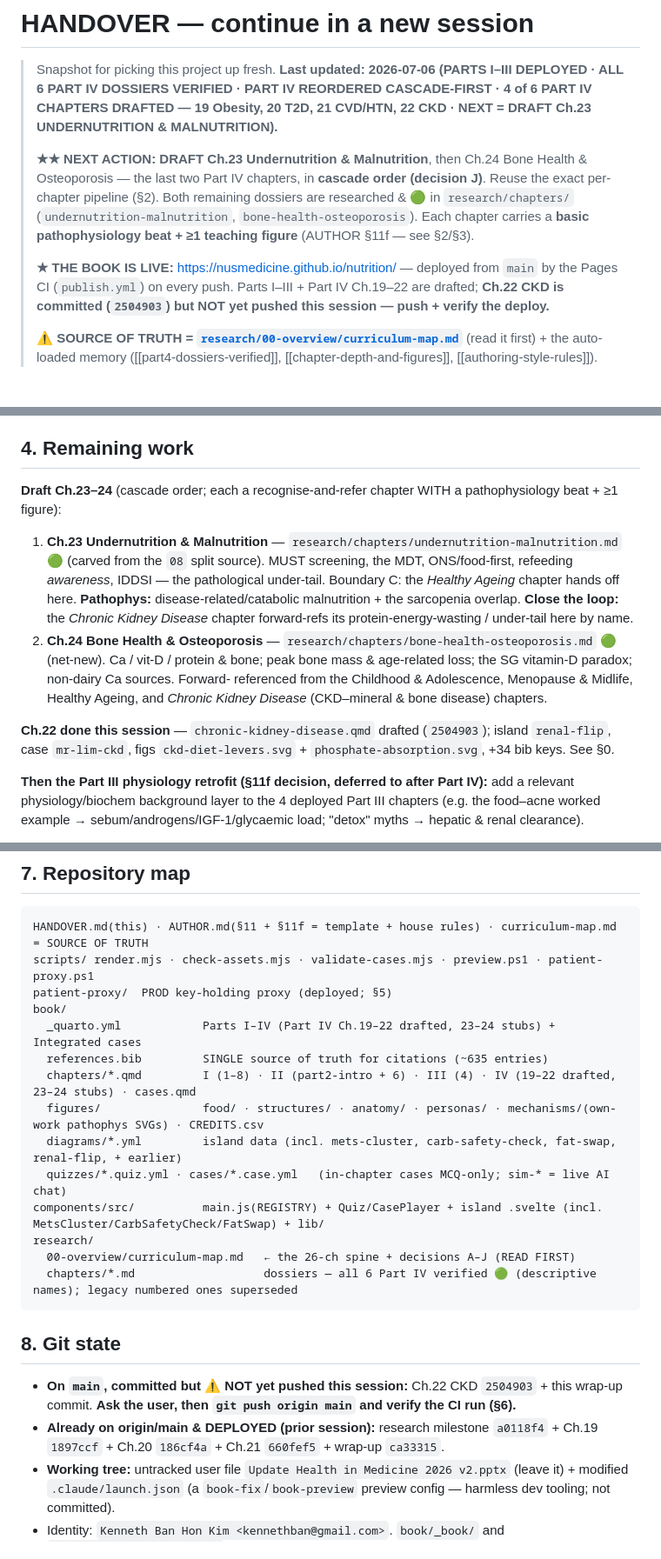
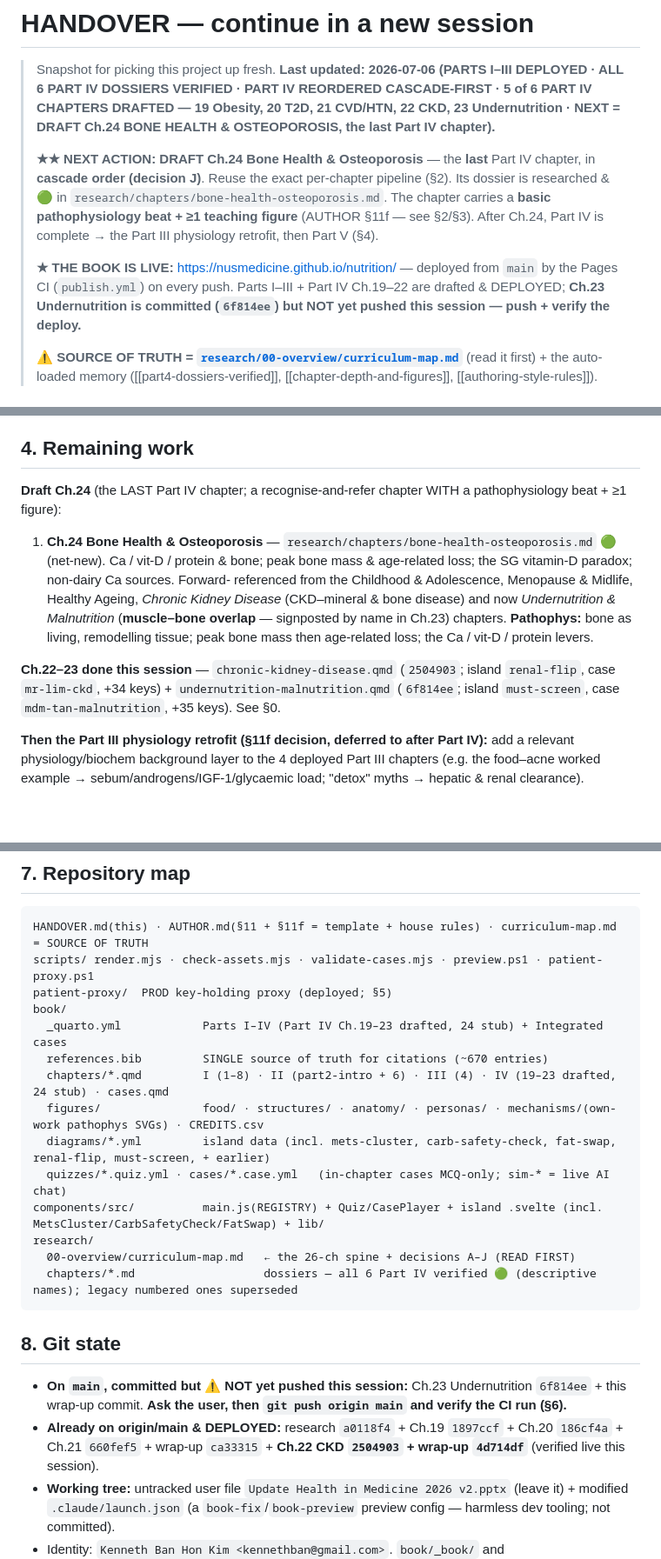
Before and after one commit to nusmedicine/nutrition, a Markdown page: HANDOVER.md, 3 parts joined by grey strips. Shown at 87% size. Rendered like a GitHub page; blank space fills up the shorter version.

Commit message:
Session wrap-up: refresh HANDOVER + curriculum-map (5/6 Part IV drafted, Ch.24 next)
Ch.23 Undernutrition & Malnutrition drafted & committed (6f814ee). Updated the handover header,
session log, Part IV table, remaining-work, git-state and repo map; updated the curriculum-map status
header + Part IV row. Ch.22 CKD confirmed pushed & deployed live this session. Next = draft Ch.24
Bone Health & Osteoporosis, the last Part IV chapter.

Co-Authored-By: Claude Opus 4.8 <noreply@anthropic.com>

```diff
--- a/HANDOVER.md
+++ b/HANDOVER.md
@@ -1,18 +1,18 @@
 # HANDOVER — continue in a new session
 
 > Snapshot for picking this project up fresh. **Last updated: 2026-07-06 (PARTS I–III DEPLOYED · ALL 6 PART IV
-> DOSSIERS VERIFIED · PART IV REORDERED CASCADE-FIRST · 4 of 6 PART IV CHAPTERS DRAFTED — 19 Obesity, 20 T2D,
-> 21 CVD/HTN, 22 CKD · NEXT = DRAFT Ch.23 UNDERNUTRITION & MALNUTRITION).**
+> DOSSIERS VERIFIED · PART IV REORDERED CASCADE-FIRST · 5 of 6 PART IV CHAPTERS DRAFTED — 19 Obesity, 20 T2D,
+> 21 CVD/HTN, 22 CKD, 23 Undernutrition · NEXT = DRAFT Ch.24 BONE HEALTH & OSTEOPOROSIS, the last Part IV chapter).**
 >
-> **★★ NEXT ACTION: DRAFT Ch.23 Undernutrition & Malnutrition**, then Ch.24 Bone Health & Osteoporosis — the
-> last two Part IV chapters, in **cascade order (decision J)**. Reuse the exact per-chapter pipeline (§2). Both
-> remaining dossiers are researched & 🟢 in `research/chapters/` (`undernutrition-malnutrition`,
-> `bone-health-osteoporosis`). Each chapter carries a **basic pathophysiology beat + ≥1 teaching figure**
-> (AUTHOR §11f — see §2/§3).
+> **★★ NEXT ACTION: DRAFT Ch.24 Bone Health & Osteoporosis** — the **last** Part IV chapter, in **cascade order
+> (decision J)**. Reuse the exact per-chapter pipeline (§2). Its dossier is researched & 🟢 in
+> `research/chapters/bone-health-osteoporosis.md`. The chapter carries a **basic pathophysiology beat + ≥1
+> teaching figure** (AUTHOR §11f — see §2/§3). After Ch.24, Part IV is complete → the Part III physiology
+> retrofit, then Part V (§4).
 >
 > **★ THE BOOK IS LIVE:** <https://nusmedicine.github.io/nutrition/> — deployed from `main` by the Pages CI
-> (`publish.yml`) on every push. Parts I–III + Part IV Ch.19–22 are drafted; **Ch.22 CKD is committed
-> (`2504903`) but NOT yet pushed this session — push + verify the deploy.**
+> (`publish.yml`) on every push. Parts I–III + Part IV Ch.19–22 are drafted & DEPLOYED; **Ch.23 Undernutrition
+> is committed (`6f814ee`) but NOT yet pushed this session — push + verify the deploy.**
 >
 > **⚠ SOURCE OF TRUTH = [`research/00-overview/curriculum-map.md`](research/00-overview/curriculum-map.md)**
 > (read it first) + the auto-loaded memory ([[part4-dossiers-verified]], [[chapter-depth-and-figures]],
@@ -120,20 +127,18 @@ radiogroup without arrow-key handling.
 
 ## 4. Remaining work
 
-**Draft Ch.23–24** (cascade order; each a recognise-and-refer chapter WITH a pathophysiology beat + ≥1 figure):
+**Draft Ch.24** (the LAST Part IV chapter; a recognise-and-refer chapter WITH a pathophysiology beat + ≥1 figure):
 
-1. **Ch.23 Undernutrition & Malnutrition** — `research/chapters/undernutrition-malnutrition.md` 🟢 (carved from
-   the `08` split source). MUST screening, the MDT, ONS/food-first, refeeding *awareness*, IDDSI — the pathological
-   under-tail. Boundary C: the *Healthy Ageing* chapter hands off here. **Pathophys:** disease-related/catabolic
-   malnutrition + the sarcopenia overlap. **Close the loop:** the *Chronic Kidney Disease* chapter forward-refs
-   its protein-energy-wasting / under-tail here by name.
-2. **Ch.24 Bone Health & Osteoporosis** — `research/chapters/bone-health-osteoporosis.md` 🟢 (net-new). Ca / vit-D
+1. **Ch.24 Bone Health & Osteoporosis** — `research/chapters/bone-health-osteoporosis.md` 🟢 (net-new). Ca / vit-D
    / protein & bone; peak bone mass & age-related loss; the SG vitamin-D paradox; non-dairy Ca sources. Forward-
-   referenced from the Childhood & Adolescence, Menopause & Midlife, Healthy Ageing, and *Chronic Kidney Disease*
-   (CKD–mineral & bone disease) chapters.
+   referenced from the Childhood & Adolescence, Menopause & Midlife, Healthy Ageing, *Chronic Kidney Disease*
+   (CKD–mineral & bone disease) and now *Undernutrition & Malnutrition* (**muscle–bone overlap** — signposted by
+   name in Ch.23) chapters. **Pathophys:** bone as living, remodelling tissue; peak bone mass then age-related
+   loss; the Ca / vit-D / protein levers.
 
-**Ch.22 done this session** — `chronic-kidney-disease.qmd` drafted (`2504903`); island `renal-flip`, case
-`mr-lim-ckd`, figs `ckd-diet-levers.svg` + `phosphate-absorption.svg`, +34 bib keys. See §0.
+**Ch.22–23 done this session** — `chronic-kidney-disease.qmd` (`2504903`; island `renal-flip`, case `mr-lim-ckd`,
++34 keys) + `undernutrition-malnutrition.qmd` (`6f814ee`; island `must-screen`, case `mdm-tan-malnutrition`,
++35 keys). See §0.
 
 **Then the Part III physiology retrofit (§11f decision, deferred to after Part IV):** add a relevant
 physiology/biochem background layer to the 4 deployed Part III chapters (e.g. the food–acne worked example →
@@ -201,11 +206,11 @@ HANDOVER.md(this) · AUTHOR.md(§11 + §11f = template + house rules) · curricu
 scripts/ render.mjs · check-assets.mjs · validate-cases.mjs · preview.ps1 · patient-proxy.ps1
 patient-proxy/  PROD key-holding proxy (deployed; §5)
 book/
-  _quarto.yml            Parts I–IV (Part IV Ch.19–22 drafted, 23–24 stubs) + Integrated cases
-  references.bib         SINGLE source of truth for citations (~635 entries)
-  chapters/*.qmd         I (1–8) · II (part2-intro + 6) · III (4) · IV (19–22 drafted, 23–24 stubs) · cases.qmd
+  _quarto.yml            Parts I–IV (Part IV Ch.19–23 drafted, 24 stub) + Integrated cases
+  references.bib         SINGLE source of truth for citations (~670 entries)
+  chapters/*.qmd         I (1–8) · II (part2-intro + 6) · III (4) · IV (19–23 drafted, 24 stub) · cases.qmd
   figures/               food/ · structures/ · anatomy/ · personas/ · mechanisms/(own-work pathophys SVGs) · CREDITS.csv
-  diagrams/*.yml         island data (incl. mets-cluster, carb-safety-check, fat-swap, renal-flip, + earlier)
+  diagrams/*.yml         island data (incl. mets-cluster, carb-safety-check, fat-swap, renal-flip, must-screen, + earlier)
   quizzes/*.quiz.yml · cases/*.case.yml   (in-chapter cases MCQ-only; sim-* = live AI chat)
 components/src/          main.js(REGISTRY) + Quiz/CasePlayer + island .svelte (incl. MetsCluster/CarbSafetyCheck/FatSwap) + lib/
 research/
@@ -215,10 +220,10 @@ research/
 
 ## 8. Git state
 
-- **On `main`, committed but ⚠ NOT yet pushed this session:** Ch.22 CKD `2504903` + this wrap-up commit.
+- **On `main`, committed but ⚠ NOT yet pushed this session:** Ch.23 Undernutrition `6f814ee` + this wrap-up commit.
   **Ask the user, then `git push origin main` and verify the CI run (§6).**
-- **Already on origin/main & DEPLOYED (prior session):** research milestone `a0118f4` + Ch.19 `1897ccf` +
-  Ch.20 `186cf4a` + Ch.21 `660fef5` + wrap-up `ca33315`.
+- **Already on origin/main & DEPLOYED:** research `a0118f4` + Ch.19 `1897ccf` + Ch.20 `186cf4a` +
+  Ch.21 `660fef5` + wrap-up `ca33315` + **Ch.22 CKD `2504903` + wrap-up `4d714df`** (verified live this session).
 - **Working tree:** untracked user file `Update Health in Medicine 2026 v2.pptx` (leave it) + modified
   `.claude/launch.json` (a `book-fix`/`book-preview` preview config — harmless dev tooling; not committed).
 - Identity: `Kenneth Ban Hon Kim <kennethban@gmail.com>`. `book/_book/` and `book/assets/components.js` are
```
Also changed, not shown: other parts of HANDOVER.md (+11 -4 lines), research/00-overview/curriculum-map.md (+5 -4 lines).
